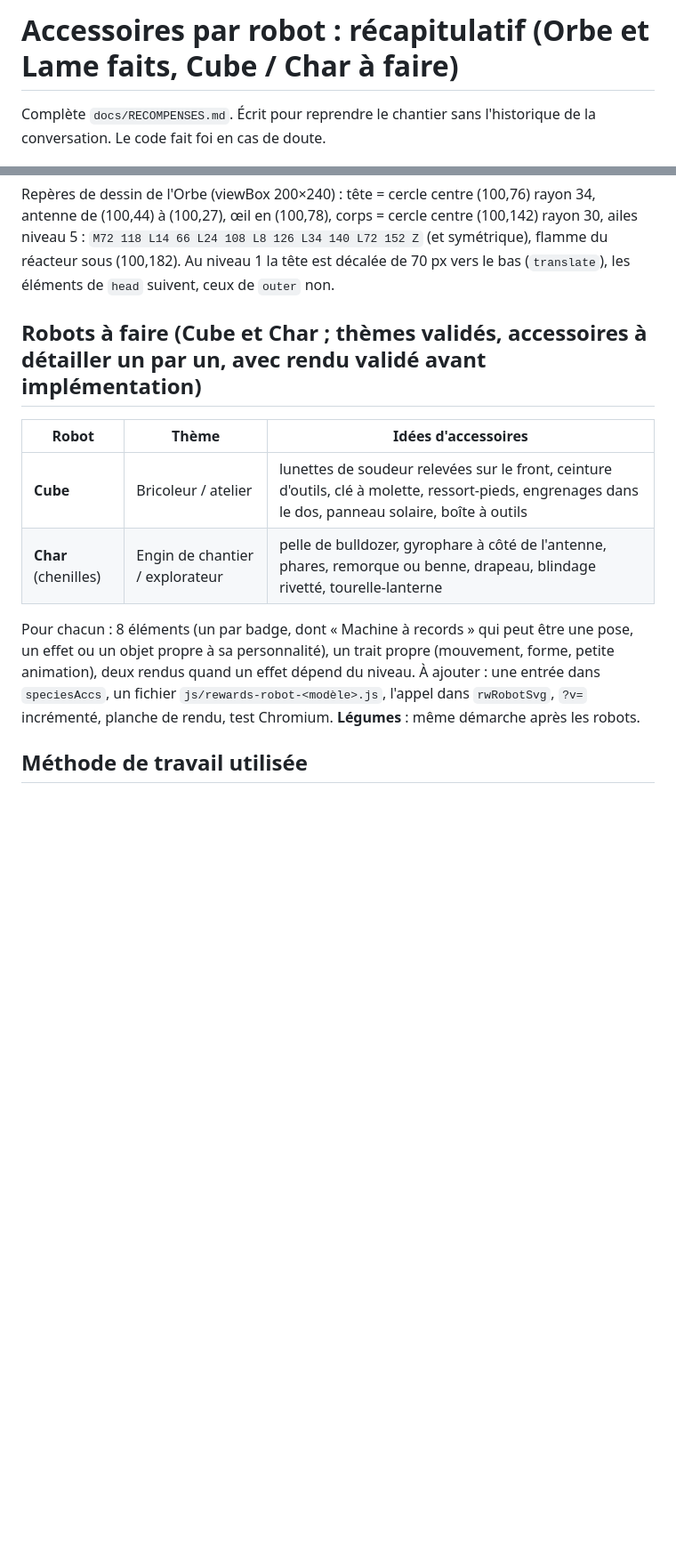
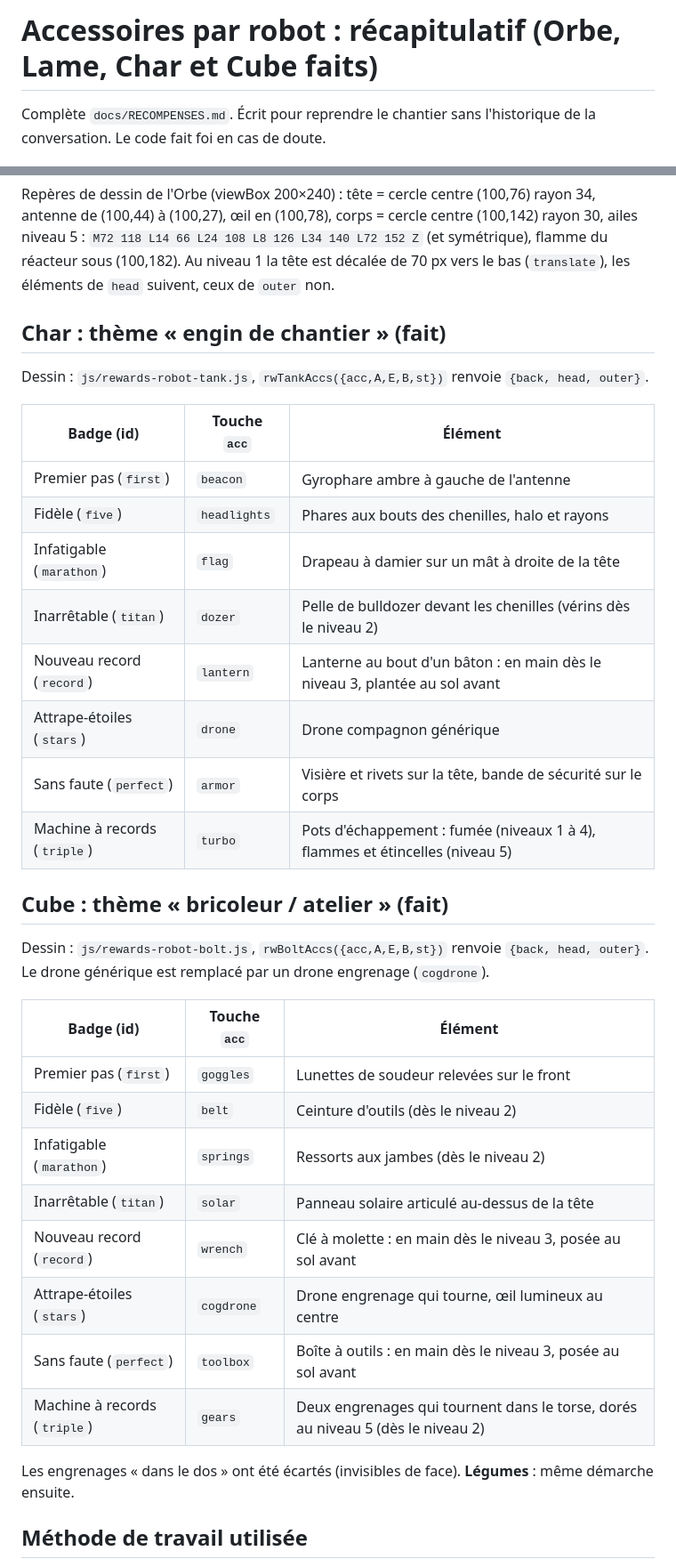
Before and after one commit to felicien-golfier/ChooseYourScore, a Markdown page: docs/ROBOTS-ACCESSOIRES.md, 2 parts joined by grey strips. Shown at 89% size. Drawn GitHub-style; blank space fills up the shorter version.

Commit message:
Docs : accessoires du Char et du Cube
Co-Authored-By: Claude Sonnet 5.5 <noreply@anthropic.com>
Claude-Session: https://claude.ai/code/session_01PQQm8VnwUDL98Wm9aQPQVx

```diff
--- a/docs/ROBOTS-ACCESSOIRES.md
+++ b/docs/ROBOTS-ACCESSOIRES.md
@@ -1,4 +1,4 @@
-# Accessoires par robot : récapitulatif (Orbe et Lame faits, Cube / Char à faire)
+# Accessoires par robot : récapitulatif (Orbe, Lame, Char et Cube faits)
 
 Complète `docs/RECOMPENSES.md`. Écrit pour reprendre le chantier sans l'historique de la conversation.
 Le code fait foi en cas de doute.
@@ -61,14 +61,37 @@ La pose de combat (penché, bras levé, laser des lunettes) a été essayée pui
 
 Repères de dessin de l'Orbe (viewBox 200×240) : tête = cercle centre (100,76) rayon 34, antenne de (100,44) à (100,27), œil en (100,78), corps = cercle centre (100,142) rayon 30, ailes niveau 5 : `M72 118 L14 66 L24 108 L8 126 L34 140 L72 152 Z` (et symétrique), flamme du réacteur sous (100,182). Au niveau 1 la tête est décalée de 70 px vers le bas (`translate`), les éléments de `head` suivent, ceux de `outer` non.
 
-## Robots à faire (Cube et Char ; thèmes validés, accessoires à détailler un par un, avec rendu validé avant implémentation)
+## Char : thème « engin de chantier » (fait)
 
-| Robot | Thème | Idées d'accessoires |
+Dessin : `js/rewards-robot-tank.js`, `rwTankAccs({acc,A,E,B,st})` renvoie `{back, head, outer}`.
+
+| Badge (id) | Touche `acc` | Élément |
 |---|---|---|
-| **Cube** | Bricoleur / atelier | lunettes de soudeur relevées sur le front, ceinture d'outils, clé à molette, ressort-pieds, engrenages dans le dos, panneau solaire, boîte à outils |
-| **Char** (chenilles) | Engin de chantier / explorateur | pelle de bulldozer, gyrophare à côté de l'antenne, phares, remorque ou benne, drapeau, blindage rivetté, tourelle-lanterne |
+| Premier pas (`first`) | `beacon` | Gyrophare ambre à gauche de l'antenne |
+| Fidèle (`five`) | `headlights` | Phares aux bouts des chenilles, halo et rayons |
+| Infatigable (`marathon`) | `flag` | Drapeau à damier sur un mât à droite de la tête |
+| Inarrêtable (`titan`) | `dozer` | Pelle de bulldozer devant les chenilles (vérins dès le niveau 2) |
+| Nouveau record (`record`) | `lantern` | Lanterne au bout d'un bâton : en main dès le niveau 3, plantée au sol avant |
+| Attrape-étoiles (`stars`) | `drone` | Drone compagnon générique |
+| Sans faute (`perfect`) | `armor` | Visière et rivets sur la tête, bande de sécurité sur le corps |
+| Machine à records (`triple`) | `turbo` | Pots d'échappement : fumée (niveaux 1 à 4), flammes et étincelles (niveau 5) |
 
-Pour chacun : 8 éléments (un par badge, dont « Machine à records » qui peut être une pose, un effet ou un objet propre à sa personnalité), un trait propre (mouvement, forme, petite animation), deux rendus quand un effet dépend du niveau. À ajouter : une entrée dans `speciesAccs`, un fichier `js/rewards-robot-<modèle>.js`, l'appel dans `rwRobotSvg`, `?v=` incrémenté, planche de rendu, test Chromium. **Légumes** : même démarche après les robots.
+## Cube : thème « bricoleur / atelier » (fait)
+
+Dessin : `js/rewards-robot-bolt.js`, `rwBoltAccs({acc,A,E,B,st})` renvoie `{back, head, outer}`. Le drone générique est remplacé par un drone engrenage (`cogdrone`).
+
+| Badge (id) | Touche `acc` | Élément |
+|---|---|---|
+| Premier pas (`first`) | `goggles` | Lunettes de soudeur relevées sur le front |
+| Fidèle (`five`) | `belt` | Ceinture d'outils (dès le niveau 2) |
+| Infatigable (`marathon`) | `springs` | Ressorts aux jambes (dès le niveau 2) |
+| Inarrêtable (`titan`) | `solar` | Panneau solaire articulé au-dessus de la tête |
+| Nouveau record (`record`) | `wrench` | Clé à molette : en main dès le niveau 3, posée au sol avant |
+| Attrape-étoiles (`stars`) | `cogdrone` | Drone engrenage qui tourne, œil lumineux au centre |
+| Sans faute (`perfect`) | `toolbox` | Boîte à outils : en main dès le niveau 3, posée au sol avant |
+| Machine à records (`triple`) | `gears` | Deux engrenages qui tournent dans le torse, dorés au niveau 5 (dès le niveau 2) |
+
+Les engrenages « dans le dos » ont été écartés (invisibles de face). **Légumes** : même démarche ensuite.
 
 ## Méthode de travail utilisée
 
```
Also changed, not shown: docs/RECOMPENSES.md (+3 -3 lines).
